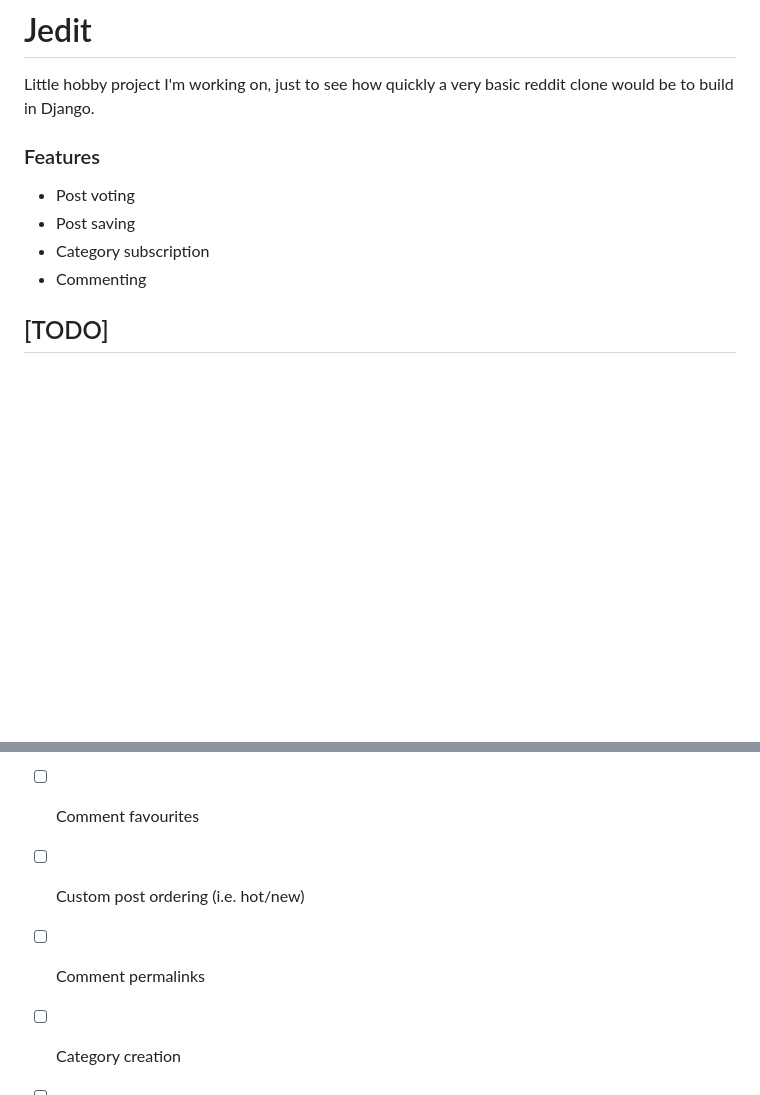
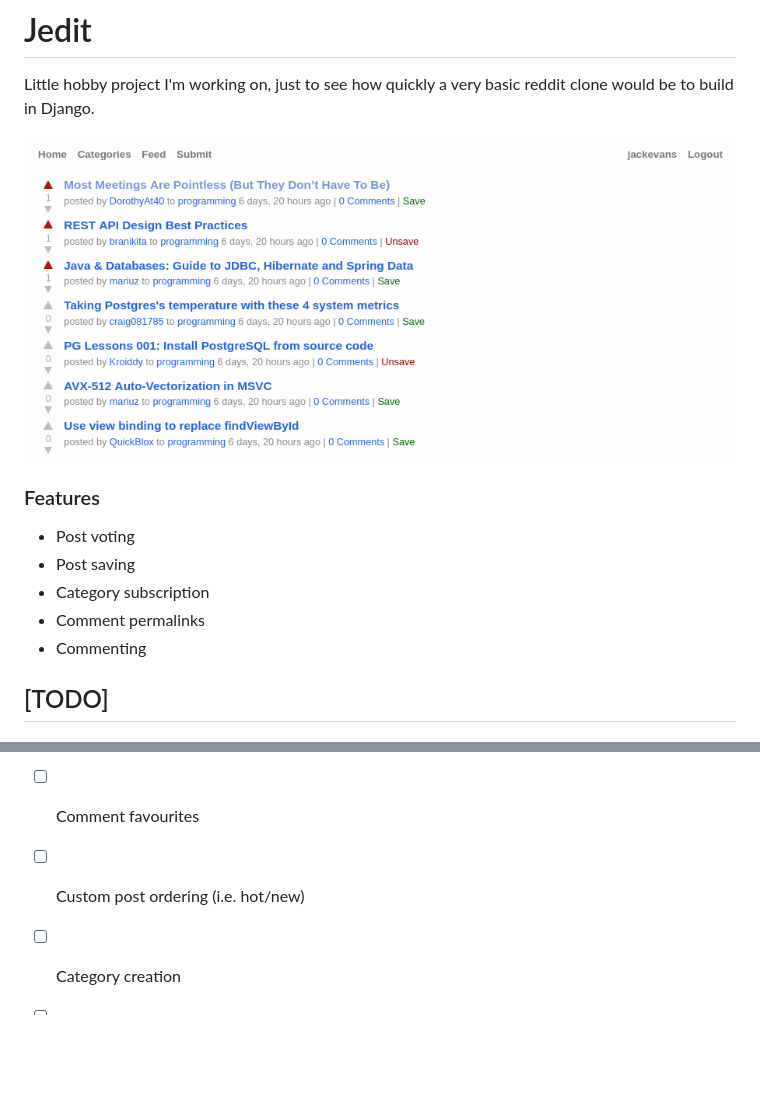
Before and after one commit to Jackevansevo/django-reddit, a Markdown page: README.md, 2 parts joined by grey strips. Drawn GitHub-style; pictures changed too: screenshot.png (added); blank space fills up the shorter version.

```diff
--- a/README.md
+++ b/README.md
@@ -3,10 +3,13 @@
 Little hobby project I'm working on, just to see how quickly a very basic
 reddit clone would be to build in Django.
 
+![screenshot](screenshot.png)
+
 ### Features
 - Post voting
 - Post saving
 - Category subscription
+- Comment permalinks
 - Commenting
 
 ## [TODO]
@@ -14,7 +17,6 @@ reddit clone would be to build in Django.
 - [ ] Comment voting
 - [ ] Comment favourites
 - [ ] Custom post ordering (i.e. hot/new)
-- [ ] Comment permalinks
 - [ ] Category creation
 - [ ] Tests
 - [ ] Rest API (for external clients)
```
Also changed, not shown: 4 other files.
